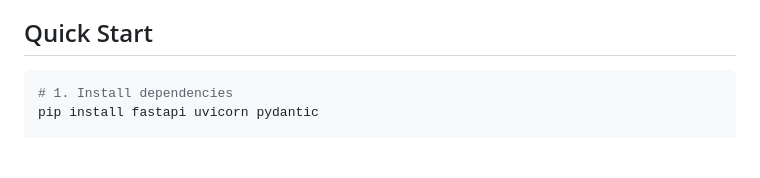
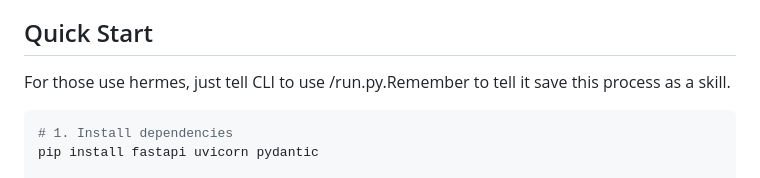
Before and after one commit to Wersky/hermes-web-client, a Markdown page: README.md, the part around the change. GitHub-like rendering; blank space fills up the shorter version.

````diff
--- a/README.md
+++ b/README.md
@@ -19,6 +19,8 @@
 - **Zero frontend dependencies** — single-file SPA, no npm / webpack
 
 ## Quick Start
+
+For those use hermes, just tell CLI to use /run.py.Remember to tell it save this process as a skill.
 
 ```bash
 # 1. Install dependencies
````
Also changed, not shown: README_zh.md (+2 -0 lines).
